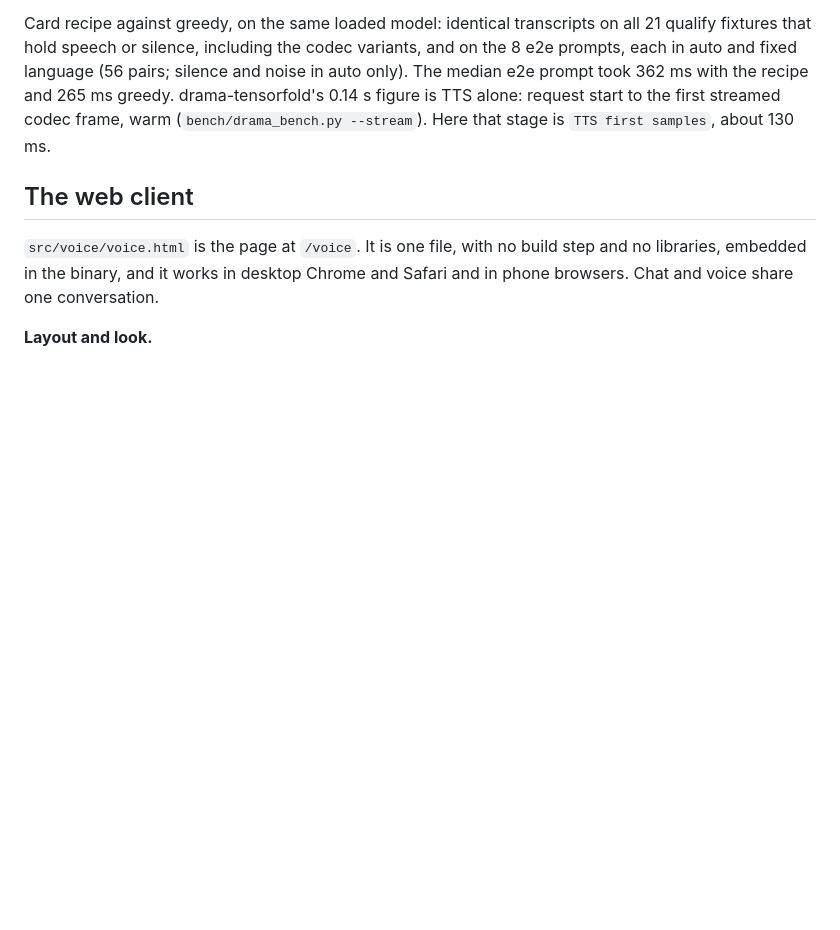
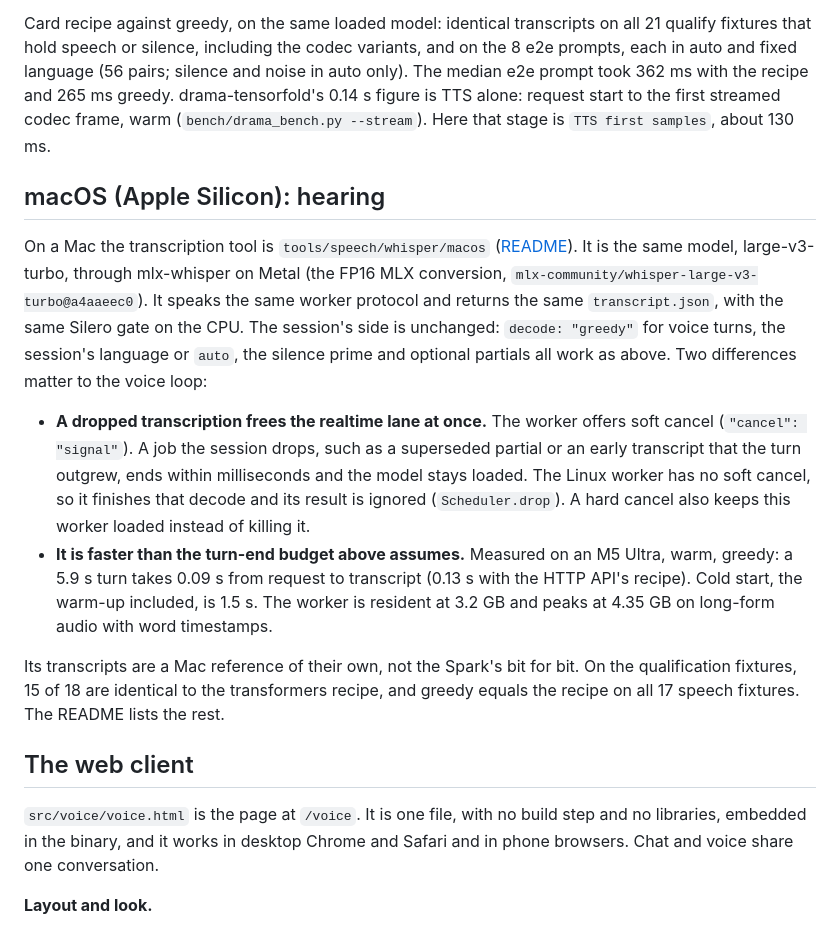
Before and after one commit to jayleaton/localrouter, a Markdown page: docs/dev/VOICE.md, the part around the change. Drawn GitHub-style; blank space fills up the shorter version.

Commit message:
docs: the macOS Whisper worker and its Mac reference baseline
Co-Authored-By: Claude Opus 5.5 <noreply@anthropic.com>

```diff
--- a/docs/dev/VOICE.md
+++ b/docs/dev/VOICE.md
@@ -259,6 +259,27 @@ speech or silence, including the codec variants, and on the 8 e2e prompts, each
 (56 pairs; silence and noise in auto only). The median e2e prompt took 362 ms with the recipe and 265 ms greedy. drama-tensorfold's 0.14 s figure is
 TTS alone: request start to the first streamed codec frame, warm (`bench/drama_bench.py --stream`). Here that stage
 is `TTS first samples`, about 130 ms.
+
+## macOS (Apple Silicon): hearing
+
+On a Mac the transcription tool is `tools/speech/whisper/macos`
+([README](../../tools/speech/whisper/macos/README.md)). It is the same model, large-v3-turbo, through mlx-whisper on
+Metal (the FP16 MLX conversion, `mlx-community/whisper-large-v3-turbo@a4aaeec0`). It speaks the same worker protocol
+and returns the same `transcript.json`, with the same Silero gate on the CPU. The session's side is unchanged:
+`decode: "greedy"` for voice turns, the session's language or `auto`, the silence prime and optional partials all
+work as above. Two differences matter to the voice loop:
+
+- **A dropped transcription frees the realtime lane at once.** The worker offers soft cancel (`"cancel": "signal"`).
+  A job the session drops, such as a superseded partial or an early transcript that the turn outgrew, ends within
+  milliseconds and the model stays loaded. The Linux worker has no soft cancel, so it finishes that decode and its
+  result is ignored (`Scheduler.drop`). A hard cancel also keeps this worker loaded instead of killing it.
+- **It is faster than the turn-end budget above assumes.** Measured on an M5 Ultra, warm, greedy: a 5.9 s turn takes
+  0.09 s from request to transcript (0.13 s with the HTTP API's recipe). Cold start, the warm-up included, is 1.5 s.
+  The worker is resident at 3.2 GB and peaks at 4.35 GB on long-form audio with word timestamps.
+
+Its transcripts are a Mac reference of their own, not the Spark's bit for bit. On the qualification fixtures, 15 of
+18 are identical to the transformers recipe, and greedy equals the recipe on all 17 speech fixtures. The README lists
+the rest.
 
 ## The web client
 
```
Also changed, not shown: 2 other files.
